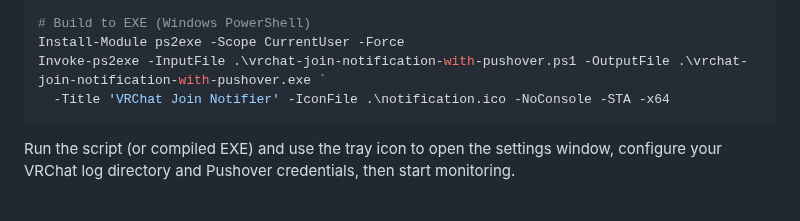
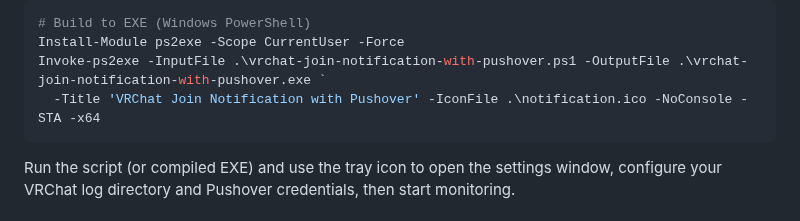
Before and after one commit to yueplush/vrc-join-notification-pushover-windows, a Markdown page: README.md, the part around the change. Rendered like a GitHub page.

````diff
--- a/README.md
+++ b/README.md
@@ -38,7 +38,7 @@ cd vrchat-join-notification-with-pushover/src/
 # Build to EXE (Windows PowerShell)
 Install-Module ps2exe -Scope CurrentUser -Force
 Invoke-ps2exe -InputFile .\vrchat-join-notification-with-pushover.ps1 -OutputFile .\vrchat-join-notification-with-pushover.exe `
-  -Title 'VRChat Join Notifier' -IconFile .\notification.ico -NoConsole -STA -x64
+  -Title 'VRChat Join Notification with Pushover' -IconFile .\notification.ico -NoConsole -STA -x64
 ```
 
 Run the script (or compiled EXE) and use the tray icon to open the settings
````
